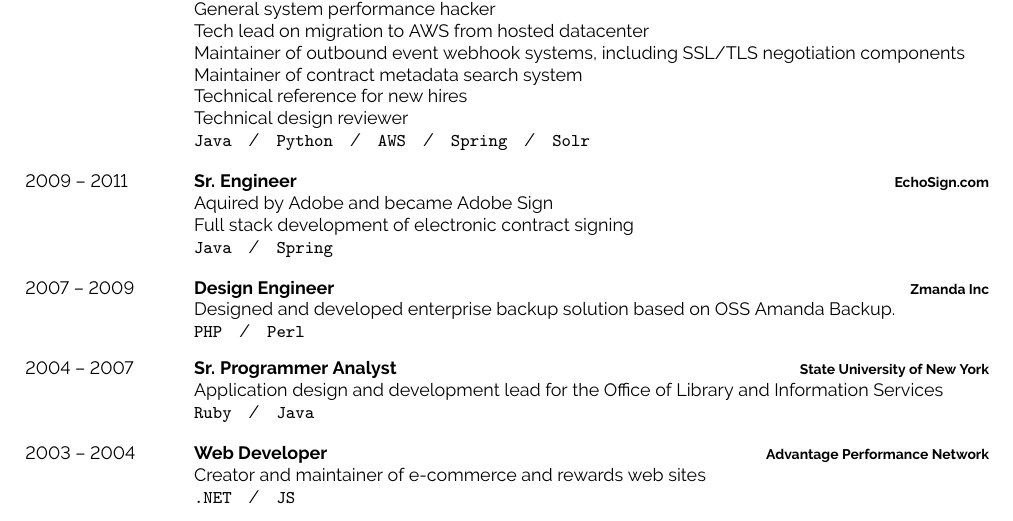
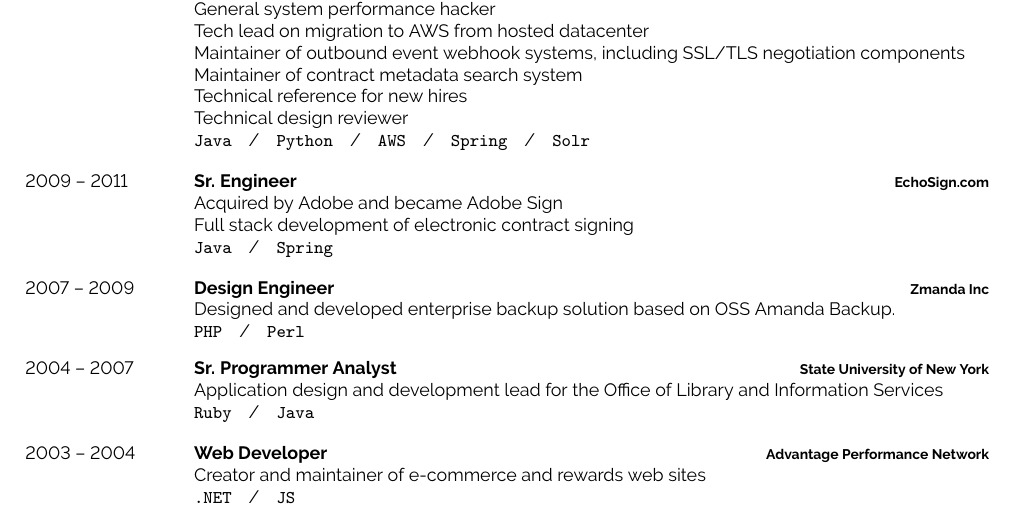
Before and after one commit to benfollis/pubdocs, a LaTeX CV (cv/ben_follis_cv.tex): part of page 1 of 2, cut so that both start at the same text. Compiled offline with pdfLaTeX.

Commit message:
Fix spelling

```diff
--- a/cv/ben_follis_cv.tex
+++ b/cv/ben_follis_cv.tex
@@ -125,7 +125,7 @@
 		{2009 -- 2011}
 		{Sr. Engineer}
 		{EchoSign.com}
-                {Aquired by Adobe and became Adobe Sign\\
+                {Acquired by Adobe and became Adobe Sign\\
                 Full stack development of electronic contract signing \\
 		\texttt{Java}\slashsep\texttt{Spring}}
 	\entry
```
